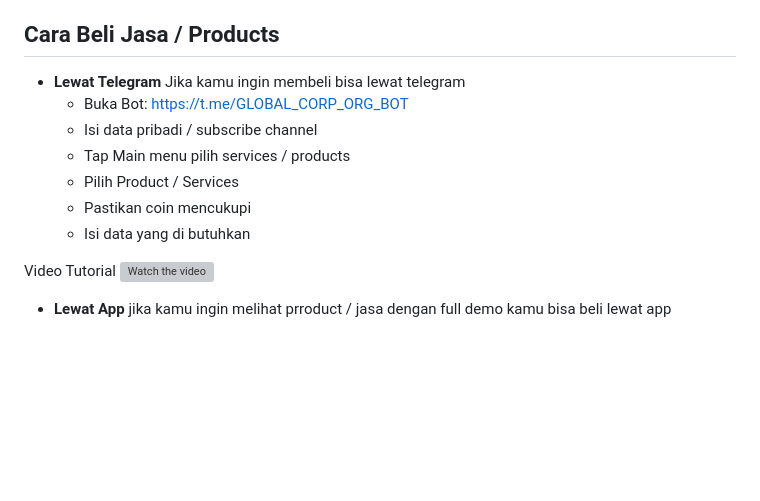
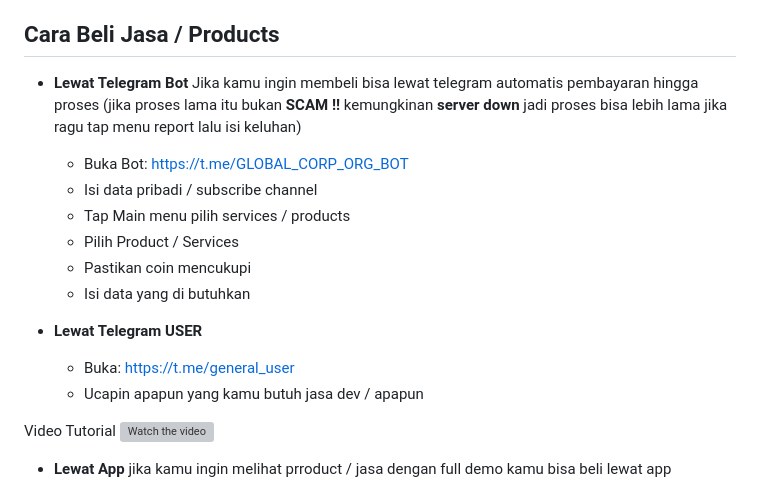
Before and after one commit to azkadev/glx_gram, a Markdown page: README.md, the part around the change printed below. GitHub-like rendering; blank space fills up the shorter version; grey boxes are pictures that could not be loaded.

Commit message:
update readme.md 2024-03-22 17:19:53.198721

```diff
--- a/README.md
+++ b/README.md
@@ -82,14 +82,20 @@ Dengan tim ahli yang berkomitmen, teknologi canggih, dan pendekatan holistik ter
 
 ## Cara Beli Jasa / Products
 
-- **Lewat Telegram**
-  Jika kamu ingin membeli bisa lewat telegram
+- **Lewat Telegram Bot**
+  Jika kamu ingin membeli bisa lewat telegram automatis pembayaran hingga proses
+  (jika proses lama itu bukan **SCAM !!** kemungkinan **server down** jadi proses bisa lebih lama jika ragu tap menu report lalu isi keluhan)
   -  Buka Bot: https://t.me/GLOBAL_CORP_ORG_BOT
   -  Isi data pribadi / subscribe channel
   -  Tap Main menu pilih services / products
   -  Pilih Product / Services
   -  Pastikan coin mencukupi
   -  Isi data yang di butuhkan
+
+- **Lewat Telegram USER**
+  -  Buka: https://t.me/general_user
+  -  Ucapin apapun yang kamu butuh jasa dev / apapun
+
 
 Video Tutorial
 [![Watch the video](https://img.youtube.com/vi/TY0Y21C6asM/maxresdefault.jpg)](https://www.youtube.com/watch?v=TY0Y21C6asM)
```
Also changed, not shown: other parts of README.md (+1 -1 lines).
